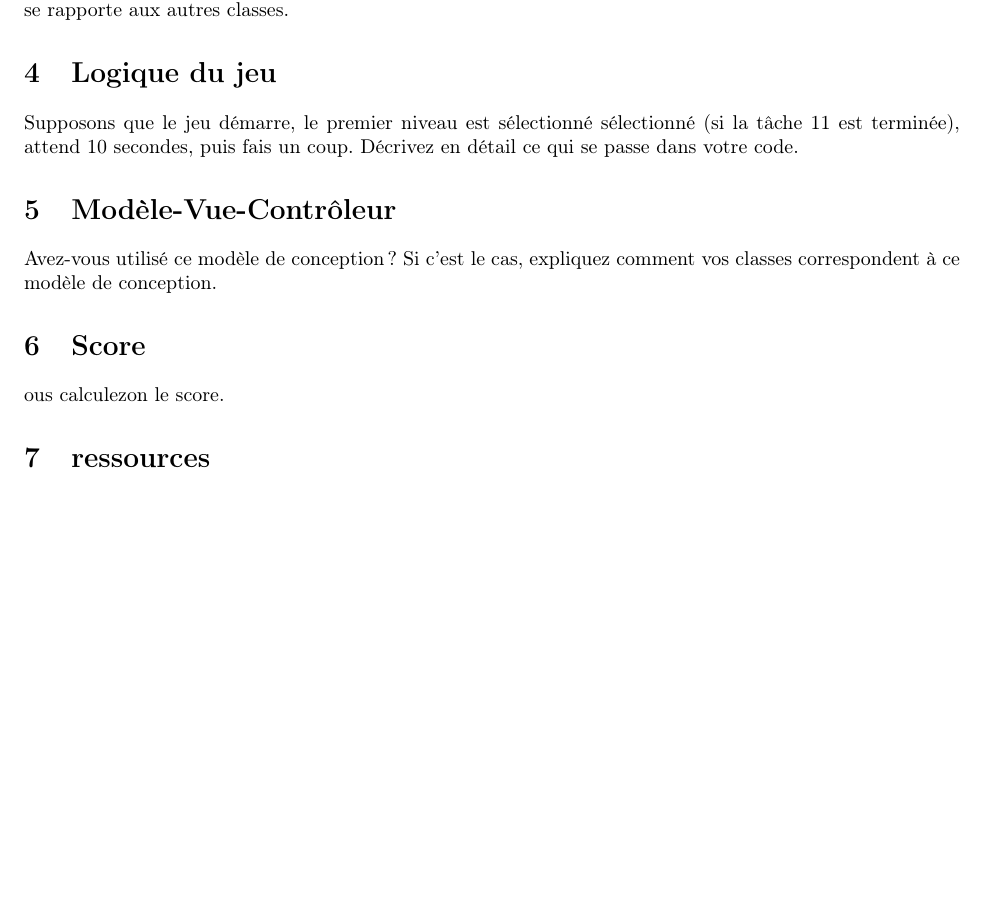
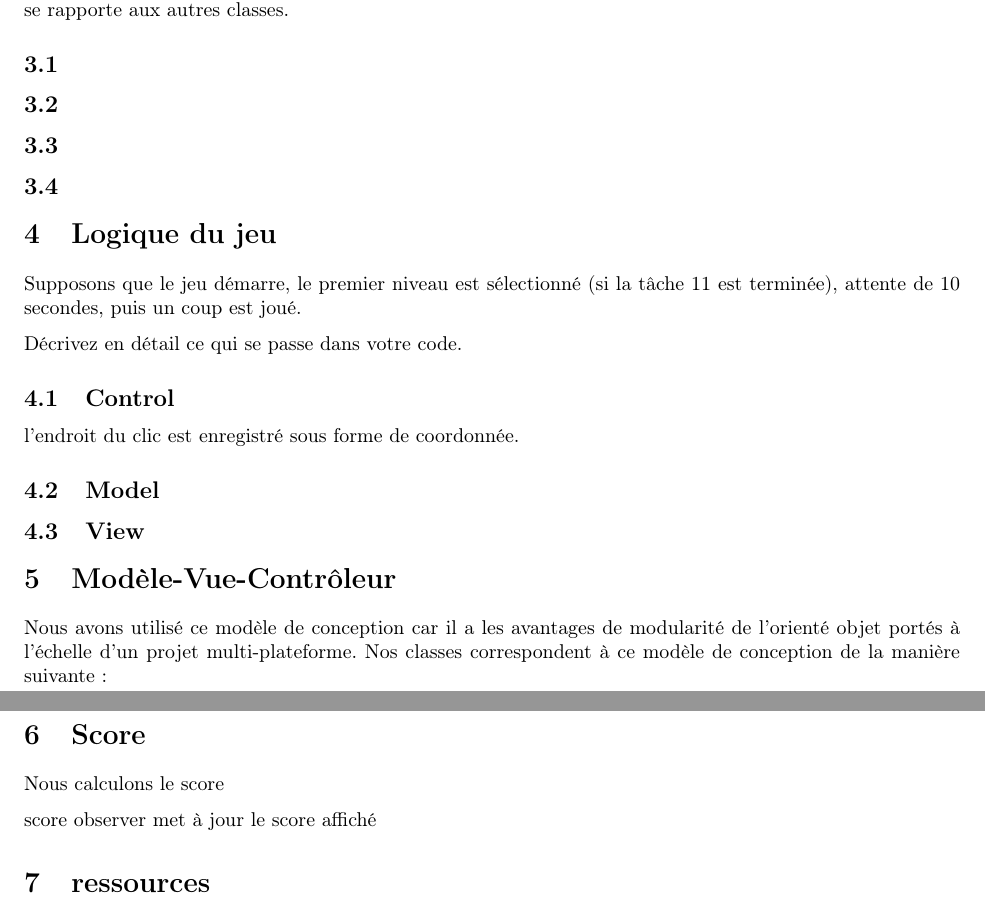
Before and after one commit to nobourge/KanaCrush, a LaTeX document (report/report.tex): part of page 2 of 2 before the commit and two parts of pages 2 and 3 of 3 after it, the two joined at a grey line, cut so that both start at the same text, the shorter picture padded with empty space. Compiled offline with pdfLaTeX.

Commit message:
report.tex

```diff
--- a/report/report.tex
+++ b/report/report.tex
@@ -17,16 +17,13 @@
 \usepackage{titlesec}
 \usepackage{xcolor}
 \usepackage{verbatim}
-\usepackage{graphicx}
 \usepackage{subcaption}
 \usepackage{comment}
 
 \usepackage{natbib}
 \usepackage{url}
-\usepackage{algpseudocode}
 
 \usepackage{adjustbox}
-
 
 
 
@@ -76,16 +73,36 @@ interactive au lieu d’y jouer. Ce n’est évidemment pas dans le jeu original
     pouvoir enregistrer les modifications et ajouter de nouveaux niveaux.
     \section{Classes }
     Pour chaque classe, voici l’interface (pas le corps des méthodes) et  le rôle de chaque classe et comment elle se rapporte aux autres classes.
+    \subsection{}
+    \subsection{}
+    \subsection{}
+    \subsection{}
+
+
     \section{Logique du jeu}
-Supposons que le jeu démarre,  le premier niveau est sélectionné sélectionné (si la
-tâche 11 est terminée), attend  10 secondes, puis fais un coup. Décrivez en détail ce qui
+    Supposons que le jeu démarre,
+    le premier niveau est sélectionné (si la
+    tâche 11 est terminée),
+    attente de 10 secondes,
+    puis un coup est joué.
+
+    Décrivez en détail ce qui
     se passe dans votre code.
+
+
+    \subsection{Control}
+    l'endroit du clic est enregistré sous forme de coordonnée.
+    \subsection{Model}
+    \subsection{View}
+
     \section{Modèle-Vue-Contrôleur}
-Avez-vous utilisé ce modèle de conception ? Si c’est le cas, expliquez comment vos classes correspondent à ce modèle de conception.
+    Nous avons utilisé ce modèle de conception car il a les avantages de modularité de l'orienté objet portés à l'échelle d'un projet multi-plateforme. Nos classes correspondent à ce modèle de conception de la manière suivante:
+
 
     \section{Score}
-ous calculezon le score.
+    Nous calculons le score
 
+    score observer met à jour le score affiché
 
     \section{ressources}
 
```
Lines whose indentation alone changed are shown as unchanged.
